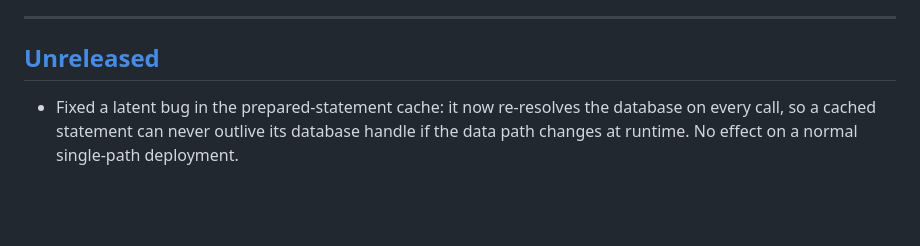
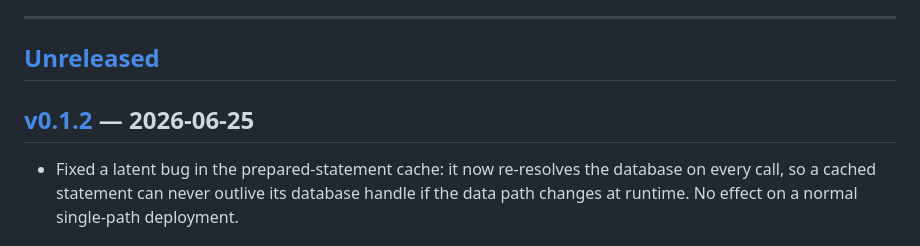
Before and after one commit to sette7blo/feedstr, a Markdown page: CHANGELOG.md, the part around one of its changes. Rendered like a GitHub page; blank space fills up the shorter version.

```diff
--- a/CHANGELOG.md
+++ b/CHANGELOG.md
@@ -10,6 +10,8 @@ Versions follow [Semantic Versioning](https://semver.org): `MAJOR.MINOR.PATCH`
 ---
 
 ## [Unreleased]
+
+## [v0.1.2] — 2026-06-25
 
 - Fixed a latent bug in the prepared-statement cache: it now re-resolves the database on every call, so a cached statement can never outlive its database handle if the data path changes at runtime. No effect on a normal single-path deployment.
 
```
Also changed, not shown: other parts of CHANGELOG.md (+2 -1 lines).
